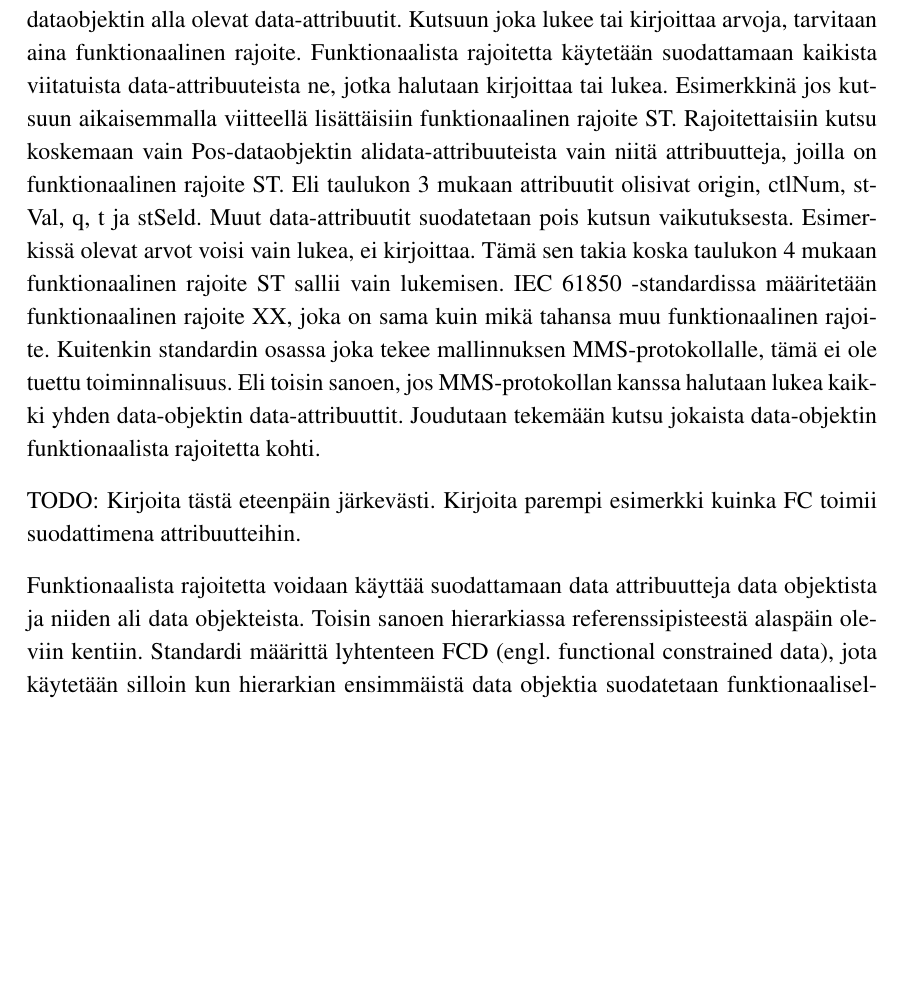
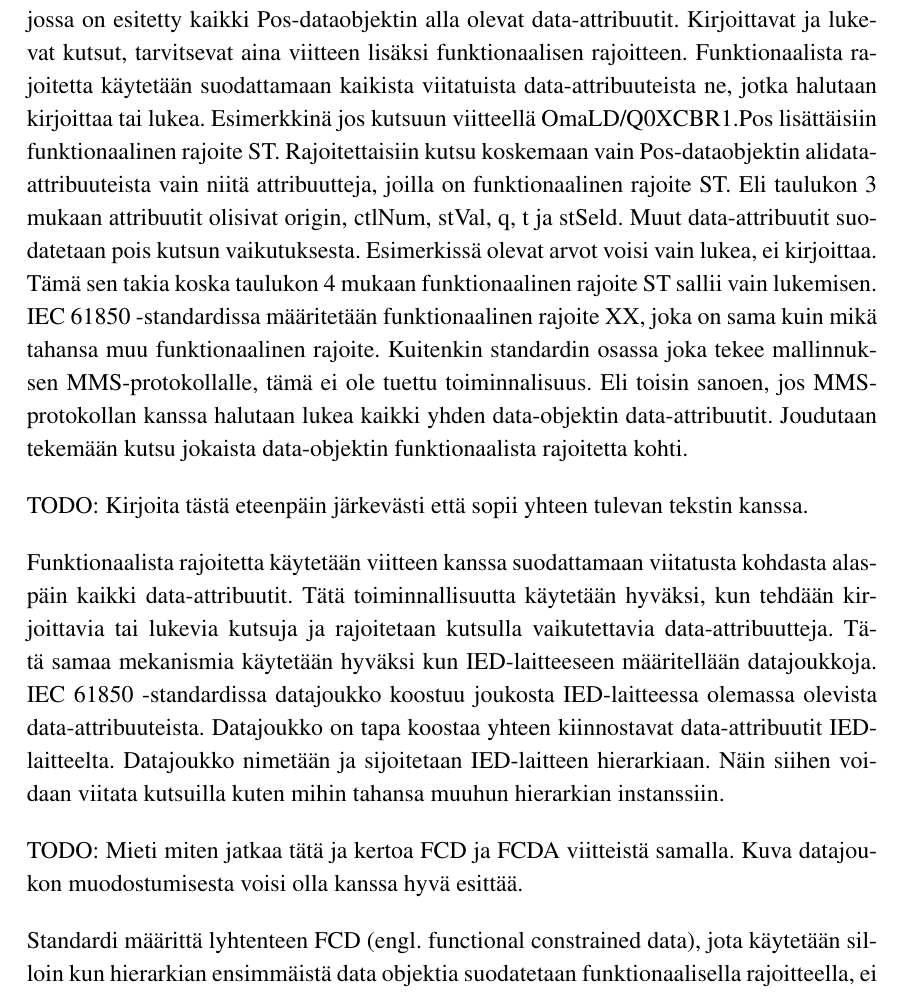
Before and after one commit to Kazhuu/tut_master_thesis, a LaTeX thesis (main.tex, which reads teoria.tex): part of page 22 of 54 before the commit and part of page 22 of 55 after it, cut at the place of the change, the shorter picture padded with empty space. Compiled offline with pdfLaTeX.

Commit message:
small text add

```diff
--- a/teoria.tex
+++ b/teoria.tex
@@ -203,11 +203,15 @@ Standardin yleiset luokat (CDC), määrittävät käytettävät data-attribuutit
 	\end{tabular}
 \end{table}
 
-Funktionaalista rajoitetta käytetään viitteen kanssa suodattamaan mitä data-attribuutteja tehty kutsu koskee. Seuraavaksi esitetään esimerkki kuinka yhdellä kutsulla viitataan moneen data-attribuuttiin. Esimerkkinä otetaan kuvassa \ref{fig:iec61850-data-reference} olevasta viitteestä osa, joka viittaa data-objektiin. Eli OmaLD/Q0XCBR1.Pos, jolloin viite on DO referenssi. Kutsun vaikutusalue on aina hierarkiassa alaspäin. Eli nyt viitteellä viitataan Pos-dataobjektin kaikkiin alla oleviin data-attribuutteihin. Katso taulukko \ref{tab:iec61850-DPC-class-definition}, jossa on esitetty kaikki Pos-dataobjektin alla olevat data-attribuutit. Kutsuun joka lukee tai kirjoittaa arvoja, tarvitaan aina funktionaalinen rajoite. Funktionaalista rajoitetta käytetään suodattamaan kaikista viitatuista data-attribuuteista ne, jotka halutaan kirjoittaa tai lukea. Esimerkkinä jos kutsuun aikaisemmalla viitteellä lisättäisiin funktionaalinen rajoite ST. Rajoitettaisiin kutsu koskemaan vain Pos-dataobjektin alidata-attribuuteista vain niitä attribuutteja, joilla on funktionaalinen rajoite ST. Eli taulukon \ref{tab:iec61850-DPC-class-definition} mukaan attribuutit olisivat origin, ctlNum, stVal, q, t ja stSeld. Muut data-attribuutit suodatetaan pois kutsun vaikutuksesta. Esimerkissä olevat arvot voisi vain lukea, ei kirjoittaa. Tämä sen takia koska taulukon \ref{tab:iec61850-functional-constraints} mukaan funktionaalinen rajoite ST sallii vain lukemisen. IEC 61850 -standardissa määritetään funktionaalinen rajoite XX, joka on sama kuin mikä tahansa muu funktionaalinen rajoite. Kuitenkin standardin osassa joka tekee mallinnuksen MMS-protokollalle, tämä ei ole tuettu toiminnalisuus. Eli toisin sanoen, jos MMS-protokollan kanssa halutaan lukea kaikki yhden data-objektin data-attribuuttit. Joudutaan tekemään kutsu jokaista data-objektin funktionaalista rajoitetta kohti.
+Funktionaalista rajoitetta käytetään IED-laitteelle tehtävässä kutsussa viitteen kanssa suodattamaan mitä data-attribuutteja tehty kutsu koskee. Seuraavaksi esitetään esimerkki kuinka yhdellä kutsulla viitataan moneen data-attribuuttiin. Esimerkkinä otetaan kuvassa \ref{fig:iec61850-data-reference} olevasta viitteestä osa, joka viittaa data-objektiin. Eli OmaLD/Q0XCBR1.Pos, jolloin viite on DO referenssi. Kutsun vaikutusalue on aina hierarkiassa alaspäin. Eli nyt viitteellä viitataan Pos-dataobjektin kaikkiin alla oleviin data-attribuutteihin. Katso taulukko \ref{tab:iec61850-DPC-class-definition}, jossa on esitetty kaikki Pos-dataobjektin alla olevat data-attribuutit. Kirjoittavat ja lukevat kutsut, tarvitsevat aina viitteen lisäksi funktionaalisen rajoitteen. Funktionaalista rajoitetta käytetään suodattamaan kaikista viitatuista data-attribuuteista ne, jotka halutaan kirjoittaa tai lukea. Esimerkkinä jos kutsuun viitteellä OmaLD/Q0XCBR1.Pos lisättäisiin funktionaalinen rajoite ST. Rajoitettaisiin kutsu koskemaan vain Pos-dataobjektin alidata-attribuuteista vain niitä attribuutteja, joilla on funktionaalinen rajoite ST. Eli taulukon \ref{tab:iec61850-DPC-class-definition} mukaan attribuutit olisivat origin, ctlNum, stVal, q, t ja stSeld. Muut data-attribuutit suodatetaan pois kutsun vaikutuksesta. Esimerkissä olevat arvot voisi vain lukea, ei kirjoittaa. Tämä sen takia koska taulukon \ref{tab:iec61850-functional-constraints} mukaan funktionaalinen rajoite ST sallii vain lukemisen. IEC 61850 -standardissa määritetään funktionaalinen rajoite XX, joka on sama kuin mikä tahansa muu funktionaalinen rajoite. Kuitenkin standardin osassa joka tekee mallinnuksen MMS-protokollalle, tämä ei ole tuettu toiminnalisuus. Eli toisin sanoen, jos MMS-protokollan kanssa halutaan lukea kaikki yhden data-objektin data-attribuutit. Joudutaan tekemään kutsu jokaista data-objektin funktionaalista rajoitetta kohti.
 
-TODO: Kirjoita tästä eteenpäin järkevästi. Kirjoita parempi esimerkki kuinka FC toimii suodattimena attribuutteihin.
+TODO: Kirjoita tästä eteenpäin järkevästi että sopii yhteen tulevan tekstin kanssa.
 
-Funktionaalista rajoitetta voidaan käyttää suodattamaan data attribuutteja data objektista ja niiden ali data objekteista. Toisin sanoen hierarkiassa referenssipisteestä alaspäin oleviin kentiin. Standardi määrittä lyhtenteen FCD (engl. functional constrained data), jota käytetään silloin kun hierarkian ensimmäistä data objektia suodatetaan funktionaalisella rajoitteella, ei ali data objekteja. Aikaisemmin mainittu OmaLD/Q0XCBR1.Pos funktionaalisella rajoitteella ST, on FCD-suodatus. Tässä Pos on ensimmäinen data objekti Q0XCBR1 loogisen noodin jälkeen. Tämän lisäksi määritetään lyhenne FCDA (engl. functional constrained data attribute), jota käytetään silloin kun viitteessa funktionaalisella rajoitteella suodatetaan ensimmäistä data objektia alempia kohtia. Alempia kohtia voi olla mm. ali data objektit ja rakennetut attribuutit, joilla on vielä omia data attribuutteja. FCDA-viite on myös silloin kun viitataan vain yhteen data attribuuttiin sen funktionaalisella rajoitteella. Ainoa ero FCD ja FCDA -viitteiden luokittelun välillä on että FCD kohdistuu ensinmäiseen data objektiin hierarkiassa ja FCDA sitä alempiin kohtiin. \cite[s.~55]{IEC61850-7-2} \cite[s.~63]{IEC61850-8-1}
+Funktionaalista rajoitetta käytetään viitteen kanssa suodattamaan viitatusta kohdasta alaspäin kaikki data-attribuutit. Tätä toiminnallisuutta käytetään hyväksi, kun tehdään kirjoittavia tai lukevia kutsuja ja rajoitetaan kutsulla vaikutettavia data-attribuutteja. Tätä samaa mekanismia käytetään hyväksi kun IED-laitteeseen määritellään datajoukkoja. IEC 61850 -standardissa datajoukko koostuu joukosta IED-laitteessa olemassa olevista data-attribuuteista. Datajoukko on tapa koostaa yhteen kiinnostavat data-attribuutit IED-laitteelta. Datajoukko nimetään ja sijoitetaan IED-laitteen hierarkiaan. Näin siihen voidaan viitata kutsuilla kuten mihin tahansa muuhun hierarkian instanssiin.
+
+TODO: Mieti miten jatkaa tätä ja kertoa FCD ja FCDA viitteistä samalla. Kuva datajoukon muodostumisesta voisi olla kanssa hyvä esittää.
+
+Standardi määrittä lyhtenteen FCD (engl. functional constrained data), jota käytetään silloin kun hierarkian ensimmäistä data objektia suodatetaan funktionaalisella rajoitteella, ei ali data objekteja. Aikaisemmin mainittu OmaLD/Q0XCBR1.Pos funktionaalisella rajoitteella ST, on FCD-suodatus. Tässä Pos on ensimmäinen data objekti Q0XCBR1 loogisen noodin jälkeen. Tämän lisäksi määritetään lyhenne FCDA (engl. functional constrained data attribute), jota käytetään silloin kun viitteessa funktionaalisella rajoitteella suodatetaan ensimmäistä data objektia alempia kohtia. Alempia kohtia voi olla mm. ali data objektit ja rakennetut attribuutit, joilla on vielä omia data attribuutteja. FCDA-viite on myös silloin kun viitataan vain yhteen data attribuuttiin sen funktionaalisella rajoitteella. Ainoa ero FCD ja FCDA -viitteiden luokittelun välillä on että FCD kohdistuu ensinmäiseen data objektiin hierarkiassa ja FCDA sitä alempiin kohtiin. \cite[s.~55]{IEC61850-7-2} \cite[s.~63]{IEC61850-8-1}
 
 FCD- ja FCDA -viitteitä käytetään rakentamaan datajoukkoja IED-laitteelle. Datajoukko koostuu siis joukosta FCD- ja FCDA -viitteitä. Jokaisella viitteellä on jokin funktionaalinen rajoite, joka suodattaa viitteen alla olevat attribuutit ja sisällyttää ne kyseiseen datajoukkoon. Datajoukkoja IED-laitteessa käytetään muodostamaan joukkoja tärkeistä data attribuuteista, joita voidaan esimerkiksi lukea ja kirjoittaa yhdellä kutsulla, muutoksia tilata viesteinä ja lokittaa myöhempää käyttöä varten. Näitä määrityksiä käytetään myöhemmin viestien liipaisemiseen ja mitä kenttiä viesteihin sisältyy. Standardi määrittää että datajoukot nimetään ja sijoitetaan jonkin loogisen noodin alle, jotta siihen voidaan viitata. Esimerkkinä viittaus "MyLD/LLN0.Testi1", joka viittaa datajoukkoon nimeltä Testi1, ja joka sijaitsee loogisessa noodissa LLN0. \cite[s.~61--68]{IEC61850-7-2}
 
```
Also changed, not shown: main.pdf, teoria.tex (4 more changed lines).
